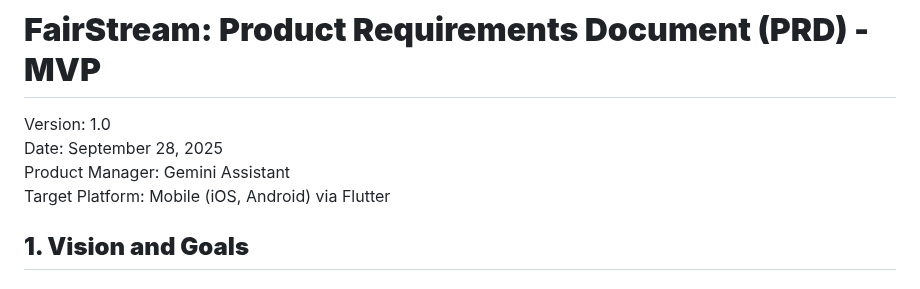
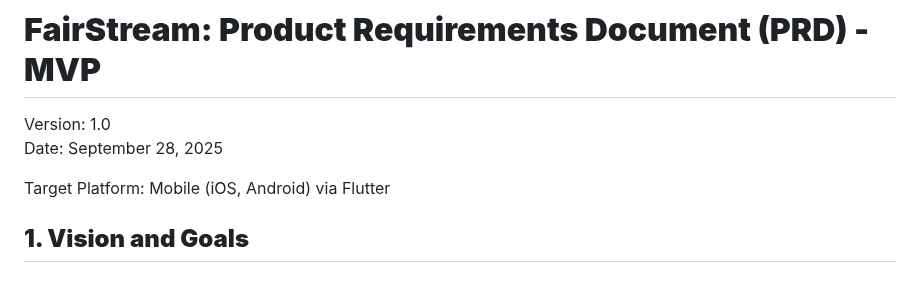
Before and after one commit to tmray/fairstream, a Markdown page: Flutter-FairStream-App-prd.md, the part around the change. GitHub-like rendering.

```diff
--- a/Flutter-FairStream-App-prd.md
+++ b/Flutter-FairStream-App-prd.md
@@ -2,7 +2,7 @@
 
 Version: 1.0
 Date: September 28, 2025
-Product Manager: Gemini Assistant
+
 Target Platform: Mobile (iOS, Android) via Flutter
 
 ## **1\. Vision and Goals**
```
